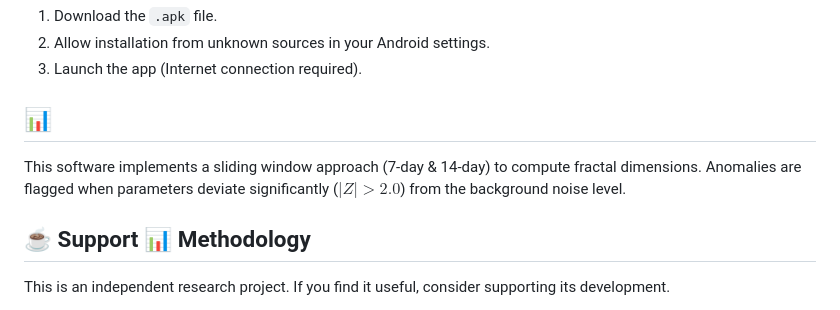
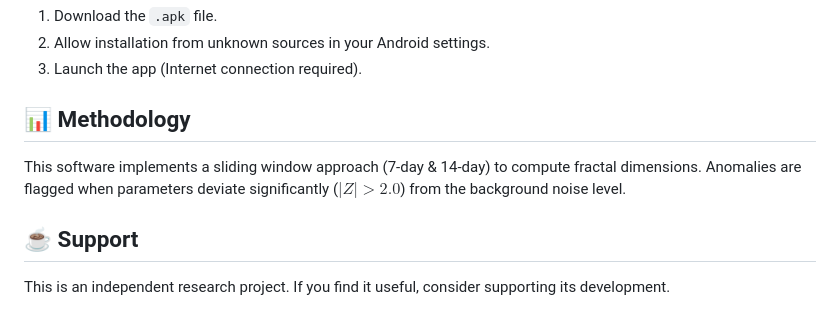
Before and after one commit to unclejoe0306/earthquake_global, a Markdown page: README.md, the part around the change. Drawn GitHub-style.

Commit message:
Revise Methodology and Support sections in README
Updated sections in README for clarity and formatting.

```diff
--- a/README.md
+++ b/README.md
@@ -39,11 +39,11 @@ You can download the latest Android APK from the **[Releases Page](../../release
 2.  Allow installation from unknown sources in your Android settings.
 3.  Launch the app (Internet connection required).
 
-## 📊
+## 📊 Methodology
 
 This software implements a sliding window approach (7-day & 14-day) to compute fractal dimensions. Anomalies are flagged when parameters deviate significantly ($|Z| > 2.0$) from the background noise level.
 
-## ☕ Support 📊 Methodology
+## ☕ Support
 
 This is an independent research project. If you find it useful, consider supporting its development.
 1. BuyMeACoffee https://buymeacoffee.com/unclejoe038
```
